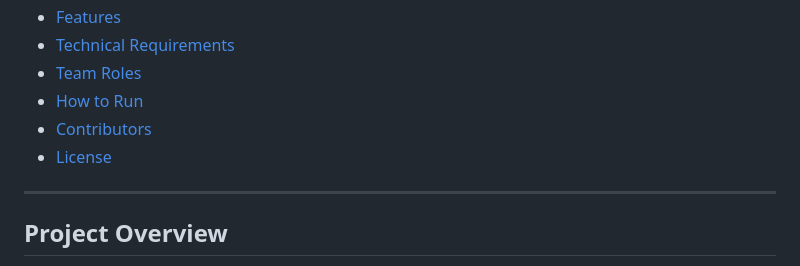
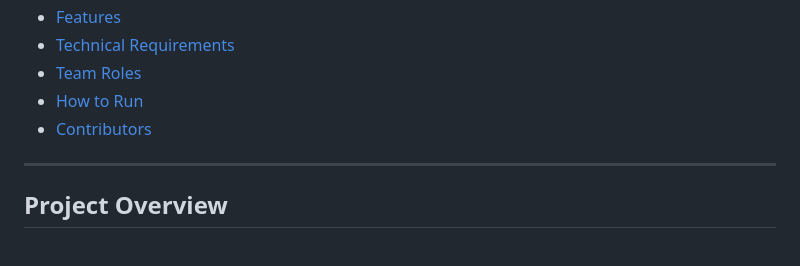
Before and after one commit to EliyaKaheni/Twelve-Angry-Judges, a Markdown page: README.md, the part around the change. Rendered like a GitHub page.

```diff
--- a/README.md
+++ b/README.md
@@ -11,7 +11,6 @@
 - [Team Roles](#team-roles)
 - [How to Run](#how-to-run)
 - [Contributors](#contributors)
-- [License](#license)
 
 ---
 
```
